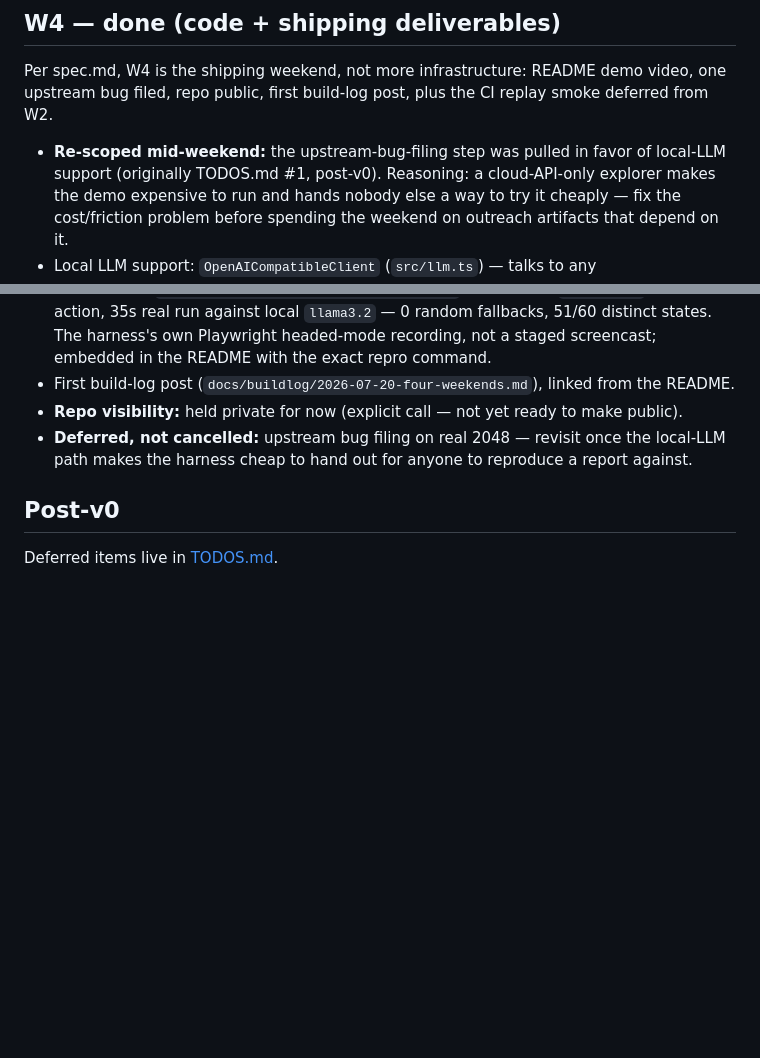
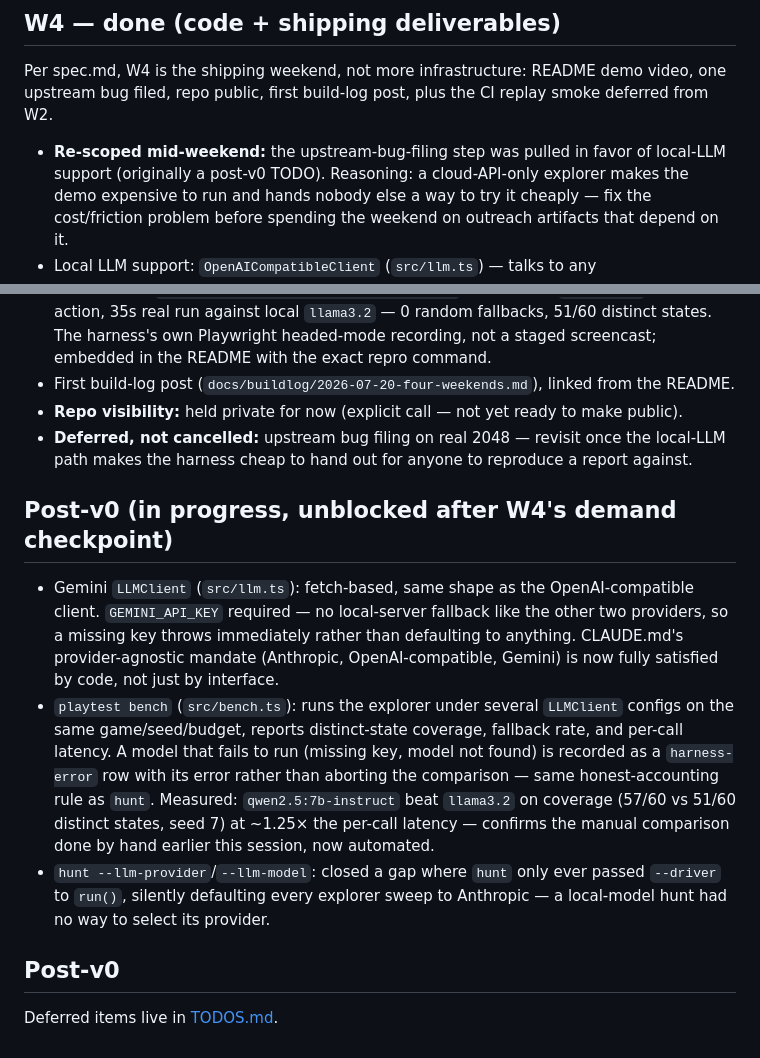
Before and after one commit to vikvic/playtest-crew, a Markdown page: ROADMAP.md, 2 parts joined by grey strips. Drawn GitHub-style; blank space fills up the shorter version.

```diff
--- a/ROADMAP.md
+++ b/ROADMAP.md
@@ -79,7 +79,7 @@ demo video, one upstream bug filed, repo public, first build-log post, plus
 the CI replay smoke deferred from W2.
 
 - **Re-scoped mid-weekend:** the upstream-bug-filing step was pulled in
-  favor of local-LLM support (originally TODOS.md #1, post-v0). Reasoning:
+  favor of local-LLM support (originally a post-v0 TODO). Reasoning:
   a cloud-API-only explorer makes the demo expensive to run and hands
   nobody else a way to try it cheaply — fix the cost/friction problem
   before spending the weekend on outreach artifacts that depend on it.
@@ -107,6 +107,27 @@ the CI replay smoke deferred from W2.
   once the local-LLM path makes the harness cheap to hand out for anyone
   to reproduce a report against.
 
+## Post-v0 (in progress, unblocked after W4's demand checkpoint)
+
+- Gemini `LLMClient` (`src/llm.ts`): fetch-based, same shape as the
+  OpenAI-compatible client. `GEMINI_API_KEY` required — no local-server
+  fallback like the other two providers, so a missing key throws
+  immediately rather than defaulting to anything. CLAUDE.md's
+  provider-agnostic mandate (Anthropic, OpenAI-compatible, Gemini) is now
+  fully satisfied by code, not just by interface.
+- `playtest bench` (`src/bench.ts`): runs the explorer under several
+  `LLMClient` configs on the same game/seed/budget, reports distinct-state
+  coverage, fallback rate, and per-call latency. A model that fails to run
+  (missing key, model not found) is recorded as a `harness-error` row with
+  its error rather than aborting the comparison — same honest-accounting
+  rule as `hunt`. Measured: `qwen2.5:7b-instruct` beat `llama3.2` on
+  coverage (57/60 vs 51/60 distinct states, seed 7) at ~1.25× the per-call
+  latency — confirms the manual comparison done by hand earlier this
+  session, now automated.
+- `hunt --llm-provider`/`--llm-model`: closed a gap where `hunt` only ever
+  passed `--driver` to `run()`, silently defaulting every explorer sweep to
+  Anthropic — a local-model hunt had no way to select its provider.
+
 ## Post-v0
 
 Deferred items live in [TODOS.md](TODOS.md).
```
Also changed, not shown: TODOS.md (+8 -23 lines).
